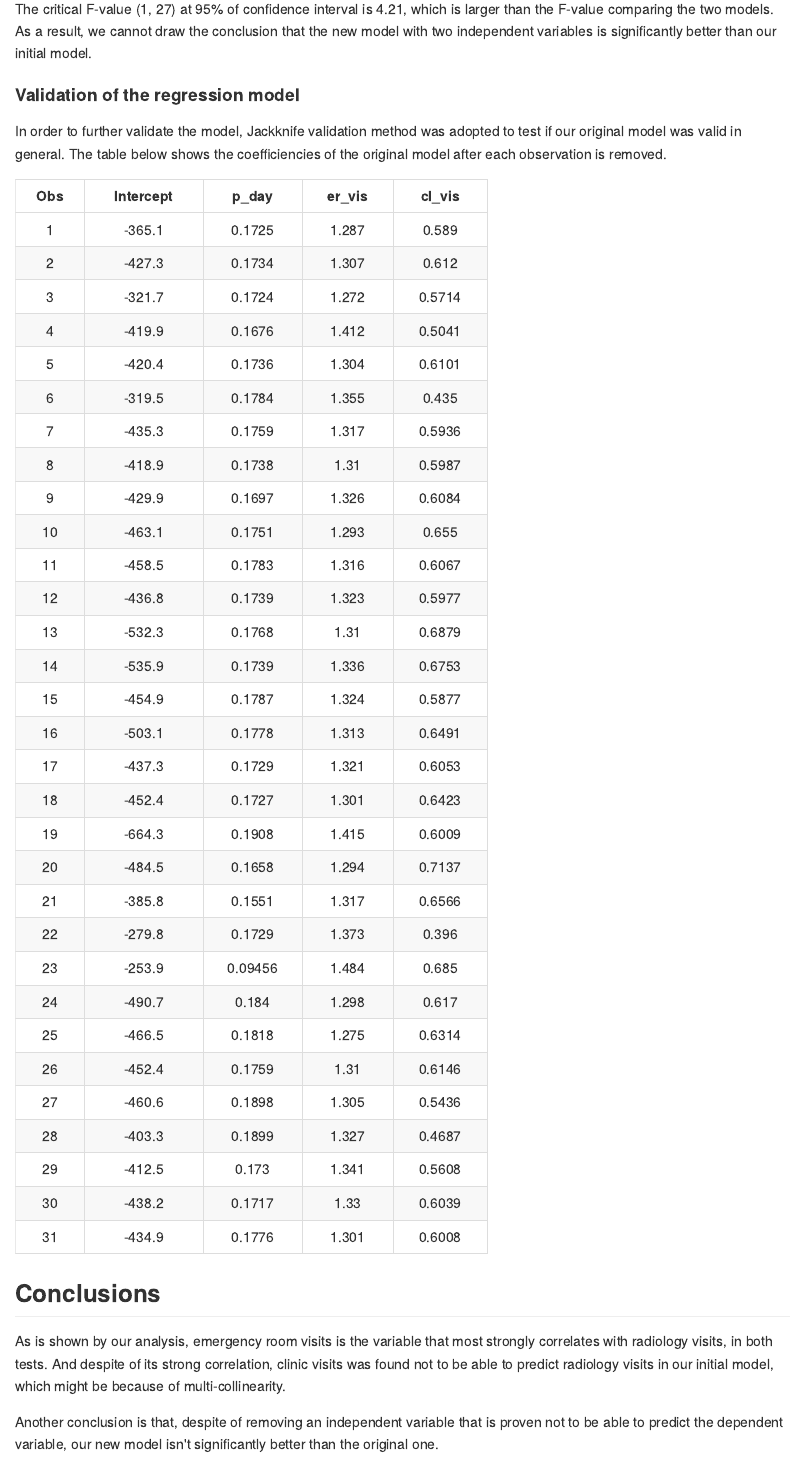
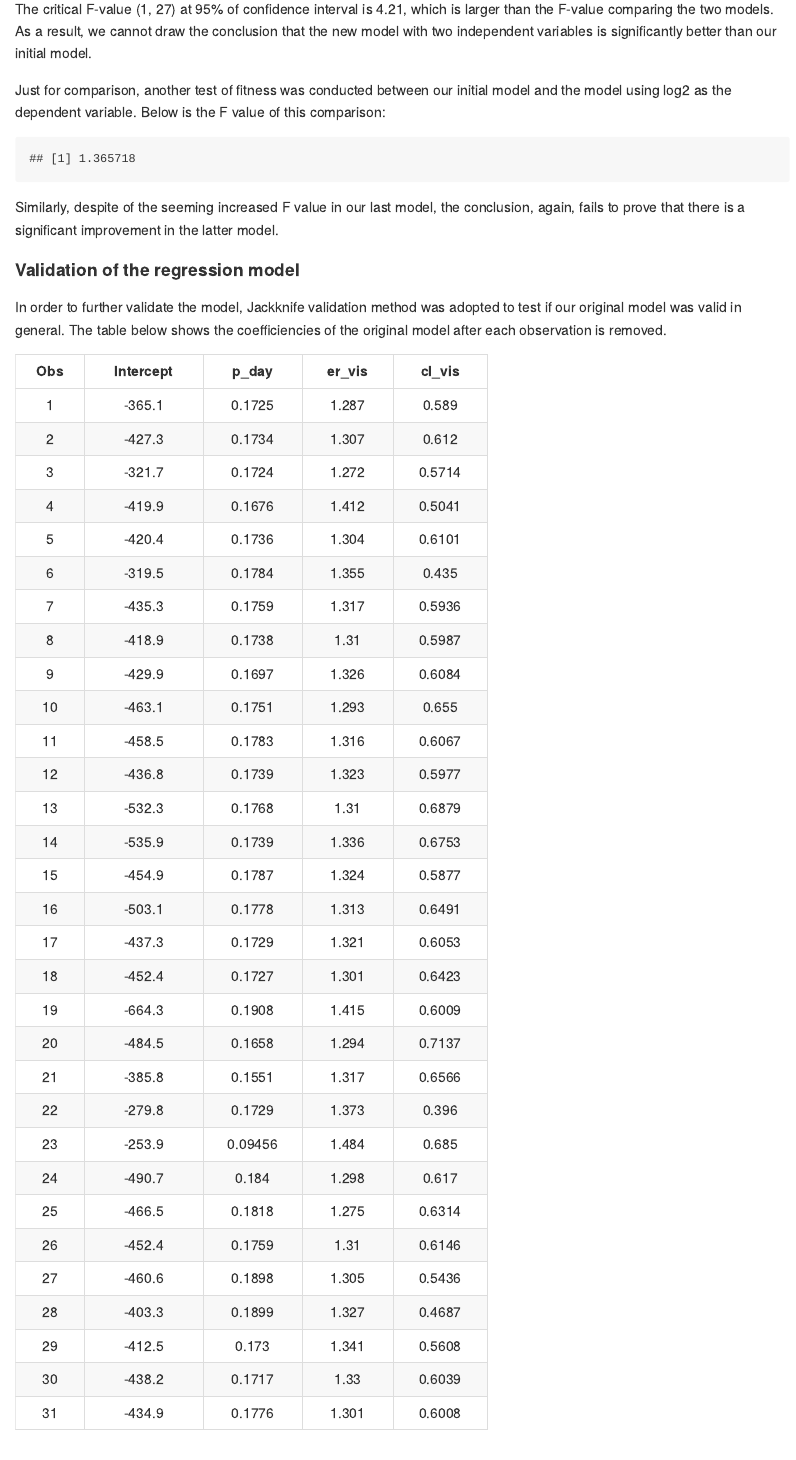
Before and after one commit to nalsi/Info813, an R Markdown document (Report_1.Rmd): the page in a window 1100 px wide, from 5410 px down. The pictures show the output file Report_1.md that the author committed with the source, drawn offline in the style of GitHub.

Commit message:
Final_revised_version_0406

````diff
--- a/Report_1.Rmd
+++ b/Report_1.Rmd
@@ -206,6 +207,17 @@ F_value
 
 The critical F-value (1, 27) at 95% of confidence interval is 4.21, which is larger than the F-value comparing the two models. As a result, we cannot draw the conclusion that the new model with two independent variables is significantly better than our initial model.
 
+Just for comparison, another test of fitness was conducted between our initial model and the model using log2 as the dependent variable. Below is the F value of this comparison:
+
+``` {R echo = FALSE, warning = FALSE}
+
+F_value <- ((t$r.squared - r$r.squared)/(r$df[2] - t$df[2])) / ((1 - t$r.squared) / t$df[2])
+F_value
+
+```
+
+Similarly, despite of the seeming increased F value in our last model, the conclusion, again, fails to prove that there is a significant improvement in the latter model.
+
 #### Validation of the regression model
 
 In order to further validate the model, Jackknife validation method was adopted to test if our original model was valid in general. The table below shows the coefficiencies of the original model after each observation is removed.
@@ -232,6 +244,6 @@ pander(val_table)
 
 ## Conclusions
 
-As is shown by our analysis, emergency room visits is the variable that most strongly correlates with radiology visits, in both tests. And despite of its strong correlation, clinic visits was found not to be able to predict radiology visits in our initial model, which might be because of multi-collinearity.
+As is shown by our analysis, **emergency room visits** is the variable that most strongly correlates with radiology visits, in both tests. And despite of its strong correlation in the first test, **clinic visits** was found not to be able to predict radiology visits in our regression model, which might be because of multi-collinearity. The results concerning patient days did not change in these two tests.
 
-Another conclusion is that, despite of removing an independent variable that is proven not to be able to predict the dependent variable, our new model isn't significantly better than the original one.
+Another conclusion is that, despite of removing an independent variable that is proven not to be able to predict the dependent variable, our new model isn't significantly better than the original one, despite of an increased F value.
````
Also changed, not shown: Report_1.md, Report_1.Rmd (5 more changed lines).
